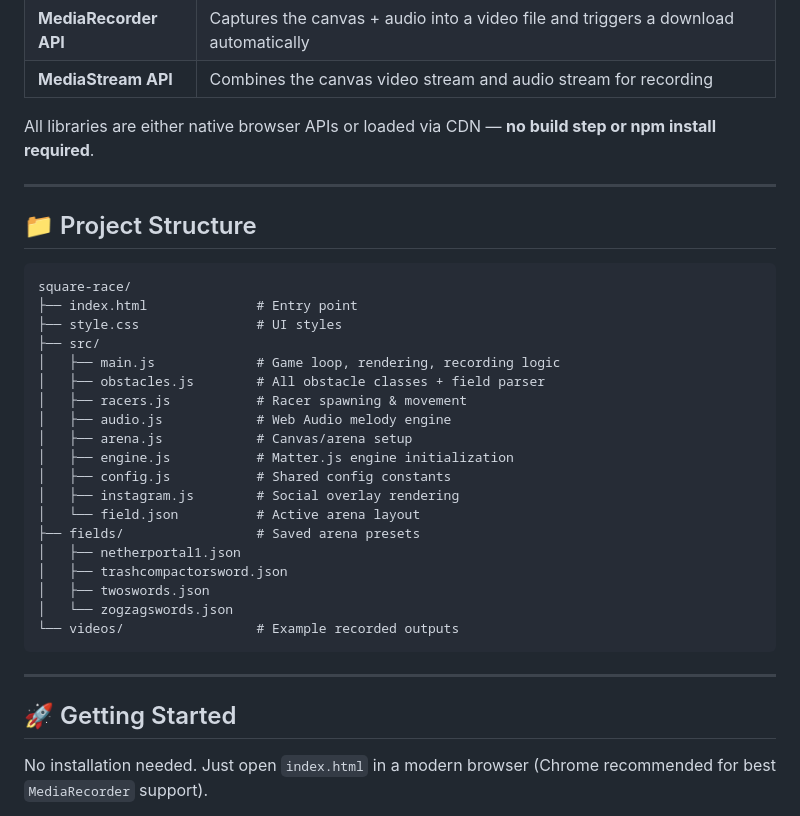
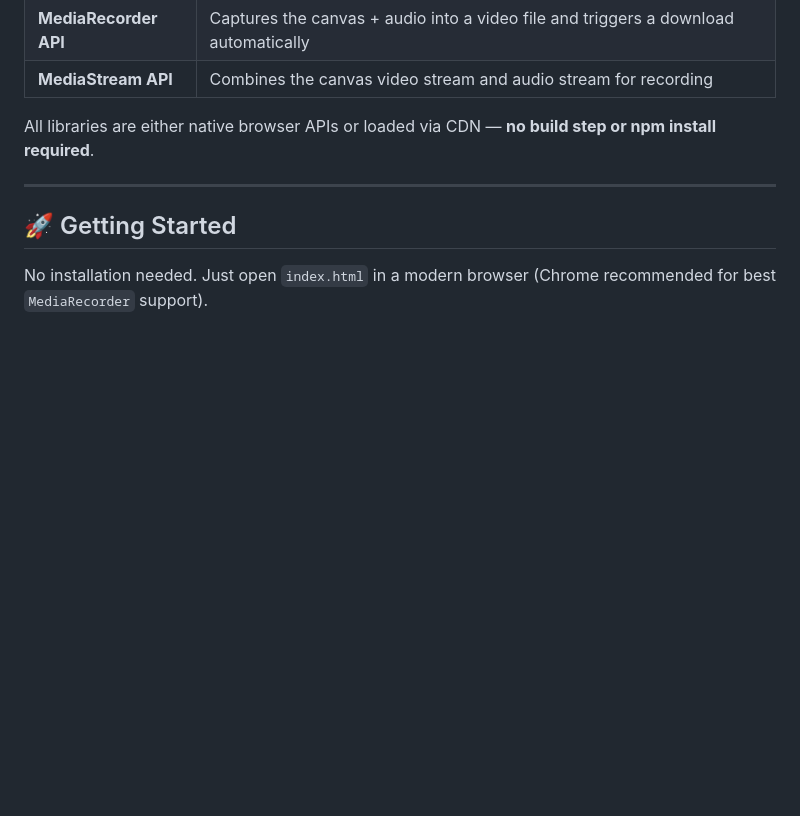
Before and after one commit to ejrad/ShortFormSquareRaceSimulation, a Markdown page: README.md, the part around the change. GitHub-like rendering; blank space fills up the shorter version.

Commit message:
Remove project structure section from README

````diff
--- a/README.md
+++ b/README.md
@@ -37,32 +37,6 @@ All libraries are either native browser APIs or loaded via CDN — **no build st
 
 ---
 
-## 📁 Project Structure
-
-```
-square-race/
-├── index.html              # Entry point
-├── style.css               # UI styles
-├── src/
-│   ├── main.js             # Game loop, rendering, recording logic
-│   ├── obstacles.js        # All obstacle classes + field parser
-│   ├── racers.js           # Racer spawning & movement
-│   ├── audio.js            # Web Audio melody engine
-│   ├── arena.js            # Canvas/arena setup
-│   ├── engine.js           # Matter.js engine initialization
-│   ├── config.js           # Shared config constants
-│   ├── instagram.js        # Social overlay rendering
-│   └── field.json          # Active arena layout
-├── fields/                 # Saved arena presets
-│   ├── netherportal1.json
-│   ├── trashcompactorsword.json
-│   ├── twoswords.json
-│   └── zogzagswords.json
-└── videos/                 # Example recorded outputs
-```
-
----
-
 ## 🚀 Getting Started
 
 No installation needed. Just open `index.html` in a modern browser (Chrome recommended for best `MediaRecorder` support).
````
